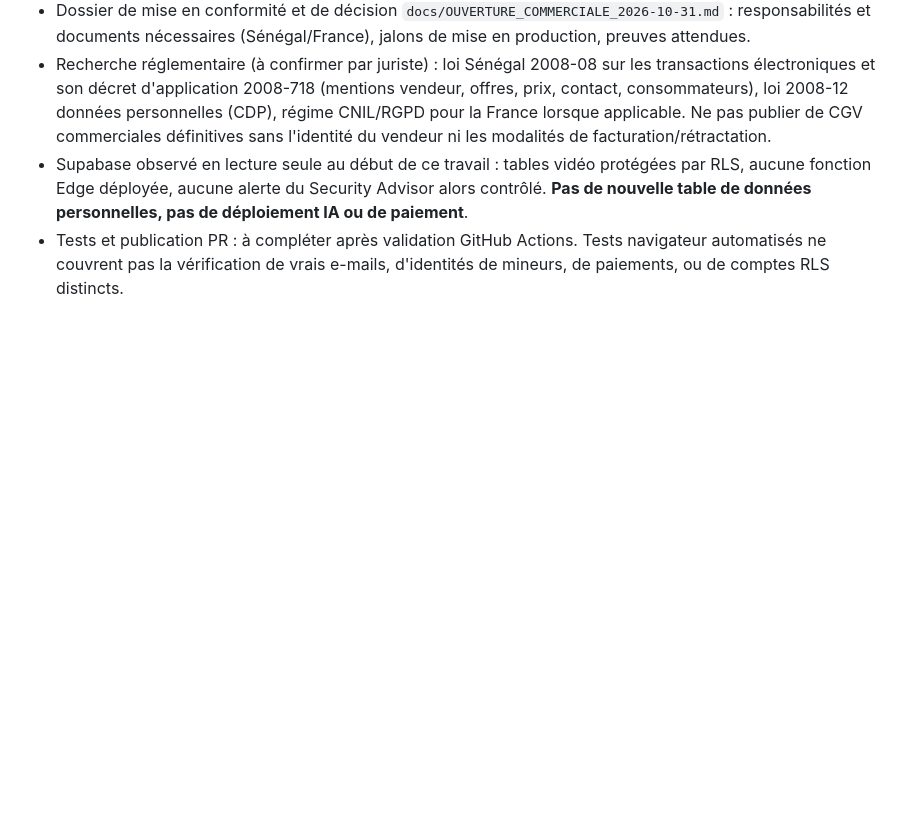
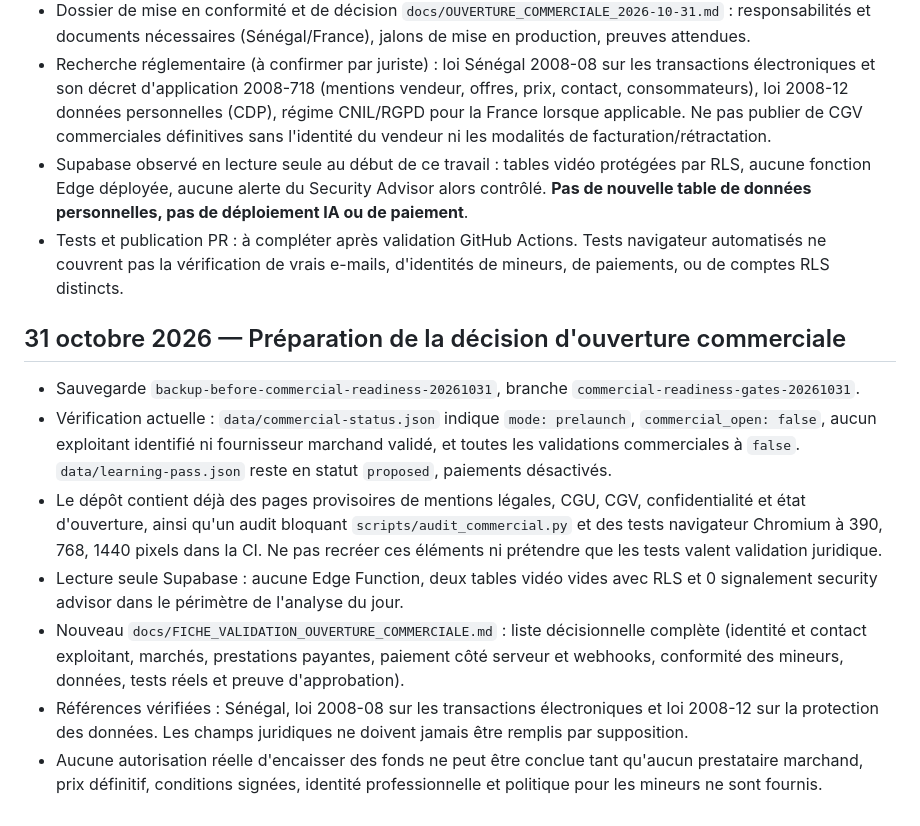
Before and after one commit to sigroupeimmo4-ux/UNKNOW, a Markdown page: docs/PASSATION_STUDYBEAM.md, the part around the change. GitHub-like rendering; blank space fills up the shorter version.

Commit message:
Document current commercial safety gates, Supabase status and required owner sign-off

```diff
--- a/docs/PASSATION_STUDYBEAM.md
+++ b/docs/PASSATION_STUDYBEAM.md
@@ -213,3 +213,12 @@ Bleu ciel `#BBDCF2`, menthe `#C5E9D9`, pêche `#F8DCCE`, jaune `#F7E9AC`, rose `
 - Recherche réglementaire (à confirmer par juriste) : loi Sénégal 2008-08 sur les transactions électroniques et son décret d'application 2008-718 (mentions vendeur, offres, prix, contact, consommateurs), loi 2008-12 données personnelles (CDP), régime CNIL/RGPD pour la France lorsque applicable. Ne pas publier de CGV commerciales définitives sans l'identité du vendeur ni les modalités de facturation/rétractation.
 - Supabase observé en lecture seule au début de ce travail : tables vidéo protégées par RLS, aucune fonction Edge déployée, aucune alerte du Security Advisor alors contrôlé. **Pas de nouvelle table de données personnelles, pas de déploiement IA ou de paiement**.
 - Tests et publication PR : à compléter après validation GitHub Actions. Tests navigateur automatisés ne couvrent pas la vérification de vrais e-mails, d'identités de mineurs, de paiements, ou de comptes RLS distincts.
+
+## 31 octobre 2026 — Préparation de la décision d'ouverture commerciale
+- Sauvegarde `backup-before-commercial-readiness-20261031`, branche `commercial-readiness-gates-20261031`.
+- Vérification actuelle : `data/commercial-status.json` indique `mode: prelaunch`, `commercial_open: false`, aucun exploitant identifié ni fournisseur marchand validé, et toutes les validations commerciales à `false`. `data/learning-pass.json` reste en statut `proposed`, paiements désactivés.
+- Le dépôt contient déjà des pages provisoires de mentions légales, CGU, CGV, confidentialité et état d'ouverture, ainsi qu'un audit bloquant `scripts/audit_commercial.py` et des tests navigateur Chromium à 390, 768, 1440 pixels dans la CI. Ne pas recréer ces éléments ni prétendre que les tests valent validation juridique.
+- Lecture seule Supabase : aucune Edge Function, deux tables vidéo vides avec RLS et 0 signalement security advisor dans le périmètre de l'analyse du jour.
+- Nouveau `docs/FICHE_VALIDATION_OUVERTURE_COMMERCIALE.md` : liste décisionnelle complète (identité et contact exploitant, marchés, prestations payantes, paiement côté serveur et webhooks, conformité des mineurs, données, tests réels et preuve d'approbation).
+- Références vérifiées : Sénégal, loi 2008-08 sur les transactions électroniques et loi 2008-12 sur la protection des données. Les champs juridiques ne doivent jamais être remplis par supposition.
+- Aucune autorisation réelle d'encaisser des fonds ne peut être conclue tant qu'aucun prestataire marchand, prix définitif, conditions signées, identité professionnelle et politique pour les mineurs ne sont fournis.
```
